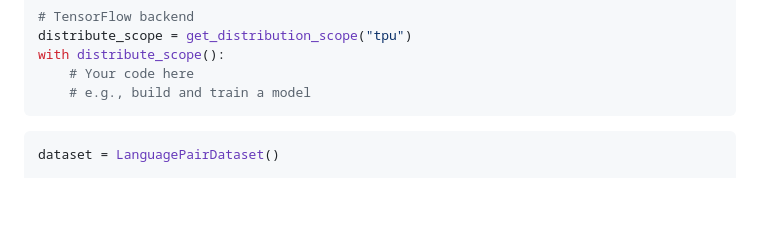
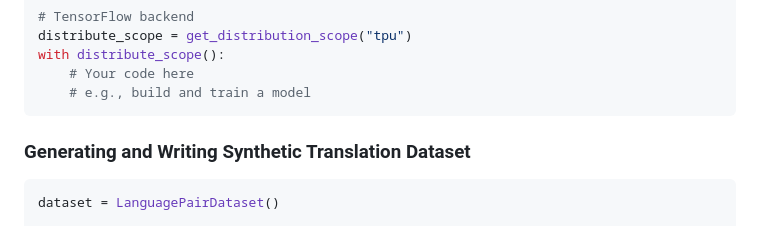
Before and after one commit to abhaskumarsinha/Corpus2GPT, a Markdown page: README.md, the part around the change. Rendered like a GitHub page; blank space fills up the shorter version.

Commit message:
Forgot heading lol

````diff
--- a/README.md
+++ b/README.md
@@ -136,6 +136,7 @@ with distribute_scope():
     # e.g., build and train a model
 ```
 
+### Generating and Writing Synthetic Translation Dataset
 ```python
 dataset = LanguagePairDataset()
 
````
